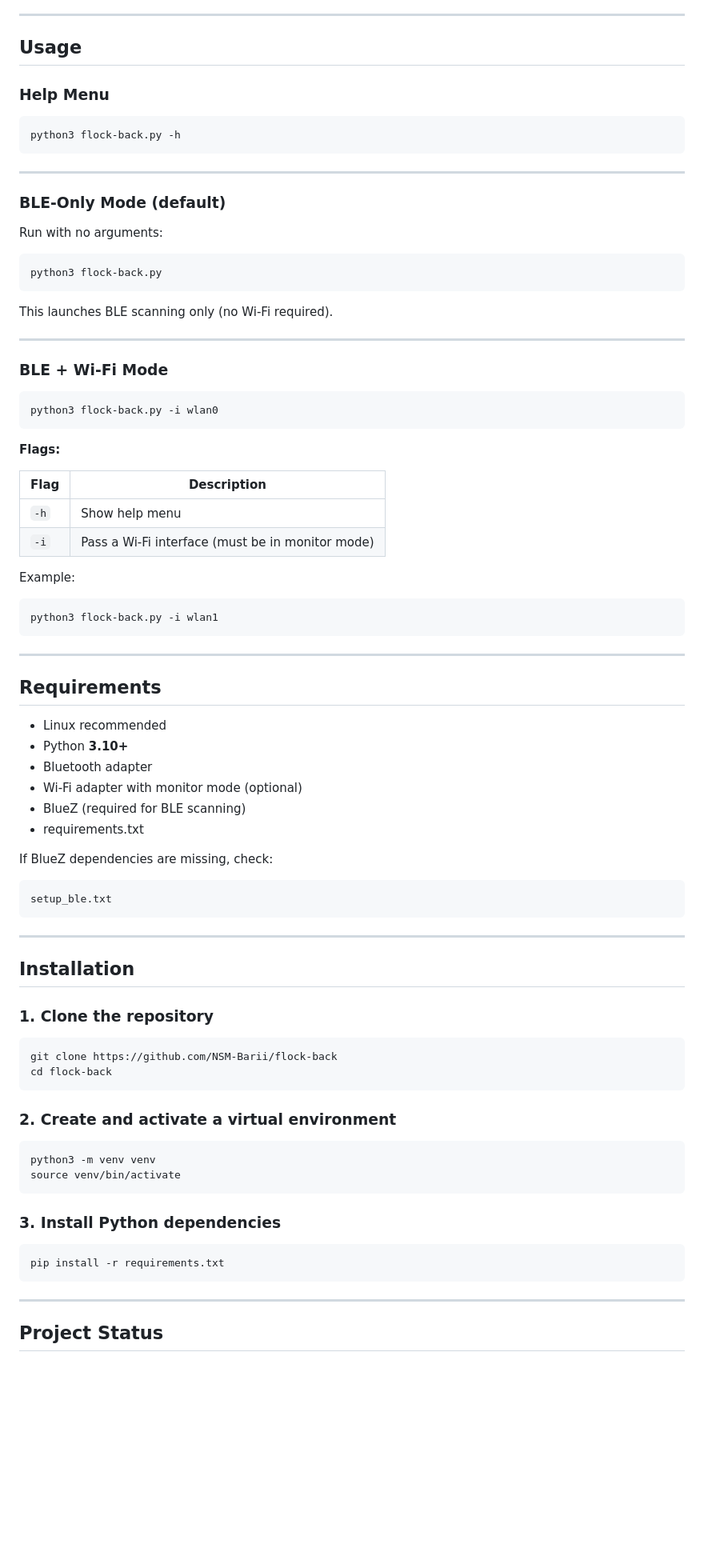
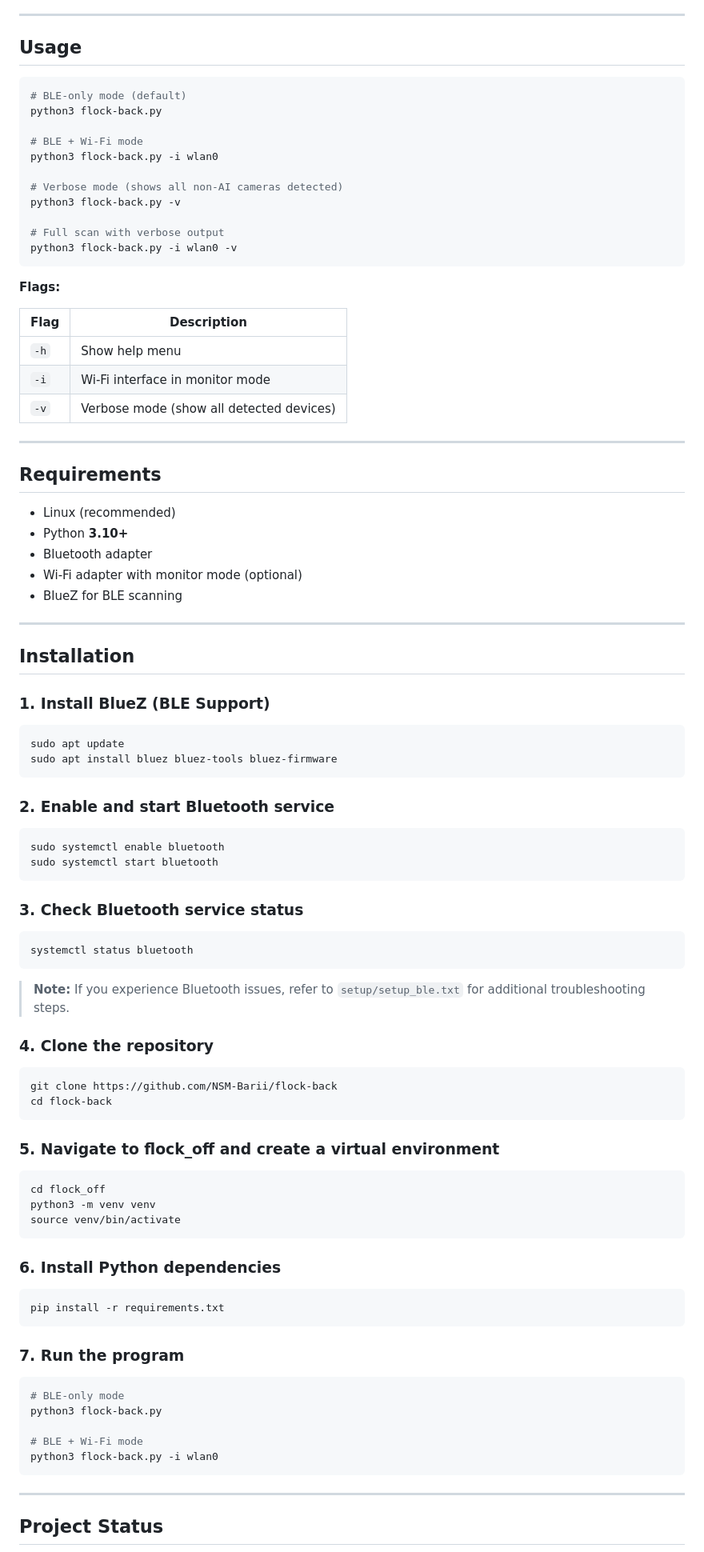
Before and after one commit to NSM-Barii/flock-back, a Markdown page: README.md, the part around the change. Shown: that part at 80% size. GitHub-like rendering; blank space fills up the shorter version.

````diff
--- a/README.md
+++ b/README.md
@@ -26,25 +26,18 @@ The project is **actively in development**, and contributors are welcome — esp
 
 ## Usage
 
-### Help Menu
 ```bash
-python3 flock-back.py -h
-```
+# BLE-only mode (default)
+python3 flock-back.py
 
----
+# BLE + Wi-Fi mode
+python3 flock-back.py -i wlan0
 
-### BLE-Only Mode (default)
-Run with no arguments:
-```bash
-python3 flock-back.py
-```
-This launches BLE scanning only (no Wi-Fi required).
+# Verbose mode (shows all non-AI cameras detected)
+python3 flock-back.py -v
 
----
-
-### BLE + Wi-Fi Mode
-```bash
-python3 flock-back.py -i wlan0
+# Full scan with verbose output
+python3 flock-back.py -i wlan0 -v
 ```
 
 **Flags:**
@@ -52,48 +45,66 @@ python3 flock-back.py -i wlan0
 | Flag | Description |
 |------|-------------|
 | `-h` | Show help menu |
-| `-i` | Pass a Wi-Fi interface (must be in monitor mode) |
-
-Example:
-```bash
-python3 flock-back.py -i wlan1
-```
+| `-i` | Wi-Fi interface in monitor mode |
+| `-v` | Verbose mode (show all detected devices) |
 
 ---
 
 ## Requirements
-- Linux recommended
+- Linux (recommended)
 - Python **3.10+**
 - Bluetooth adapter
 - Wi-Fi adapter with monitor mode (optional)
-- BlueZ (required for BLE scanning)
-- requirements.txt
-
-If BlueZ dependencies are missing, check:
-
-```
-setup_ble.txt
-```
+- BlueZ for BLE scanning
 
 ---
 
 ## Installation
 
-### 1. Clone the repository
+### 1. Install BlueZ (BLE Support)
+```bash
+sudo apt update
+sudo apt install bluez bluez-tools bluez-firmware
+```
+
+### 2. Enable and start Bluetooth service
+```bash
+sudo systemctl enable bluetooth
+sudo systemctl start bluetooth
+```
+
+### 3. Check Bluetooth service status
+```bash
+systemctl status bluetooth
+```
+
+> **Note:** If you experience Bluetooth issues, refer to `setup/setup_ble.txt` for additional troubleshooting steps.
+
+### 4. Clone the repository
 ```bash
 git clone https://github.com/NSM-Barii/flock-back
 cd flock-back
 ```
 
-### 2. Create and activate a virtual environment
+### 5. Navigate to flock_off and create a virtual environment
 ```bash
+cd flock_off
 python3 -m venv venv
 source venv/bin/activate
 ```
 
-### 3. Install Python dependencies
+### 6. Install Python dependencies
 ```bash
 pip install -r requirements.txt
+```
+
+### 7. Run the program
+```bash
+# BLE-only mode
+python3 flock-back.py
+
+# BLE + Wi-Fi mode
+python3 flock-back.py -i wlan0
 ```
 
 ---
````
